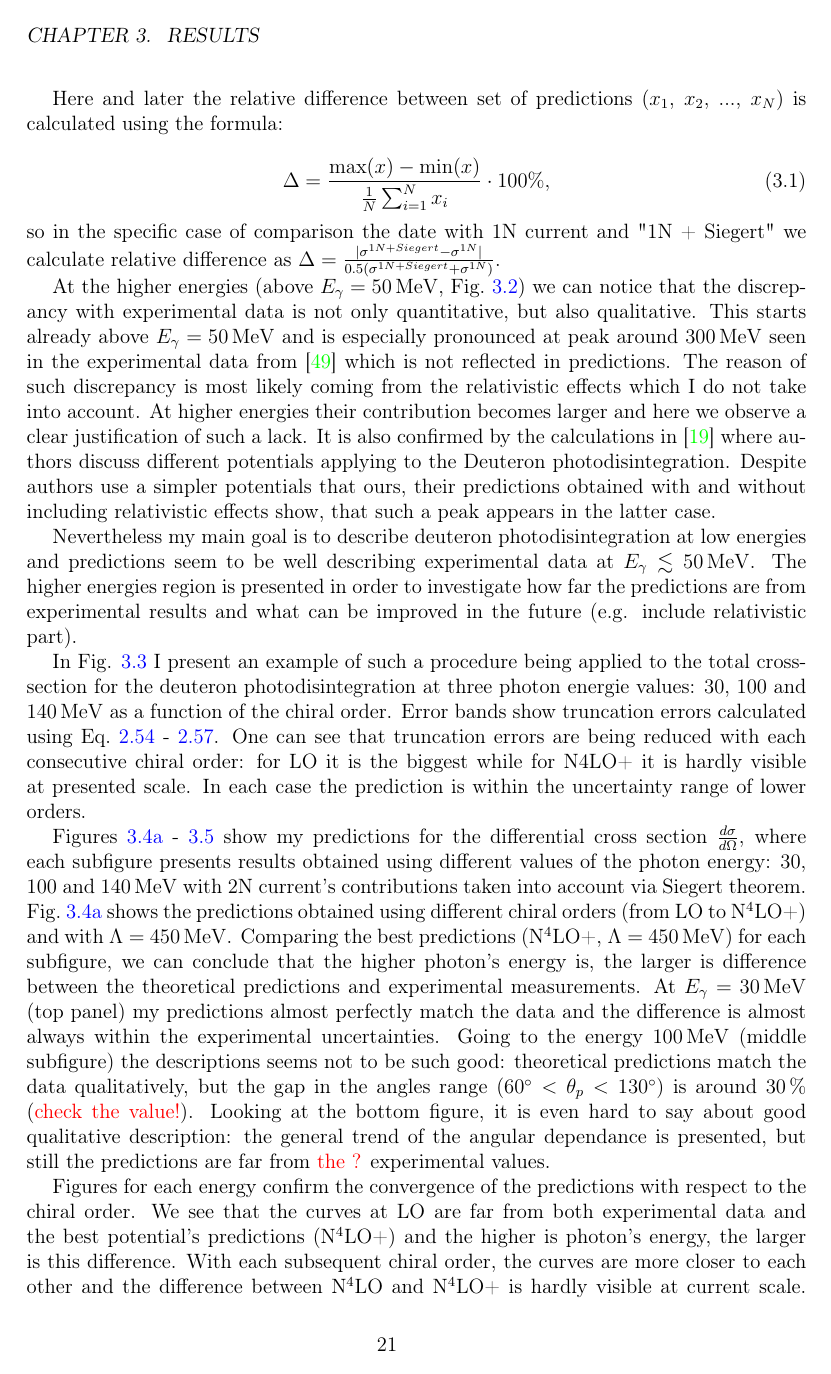
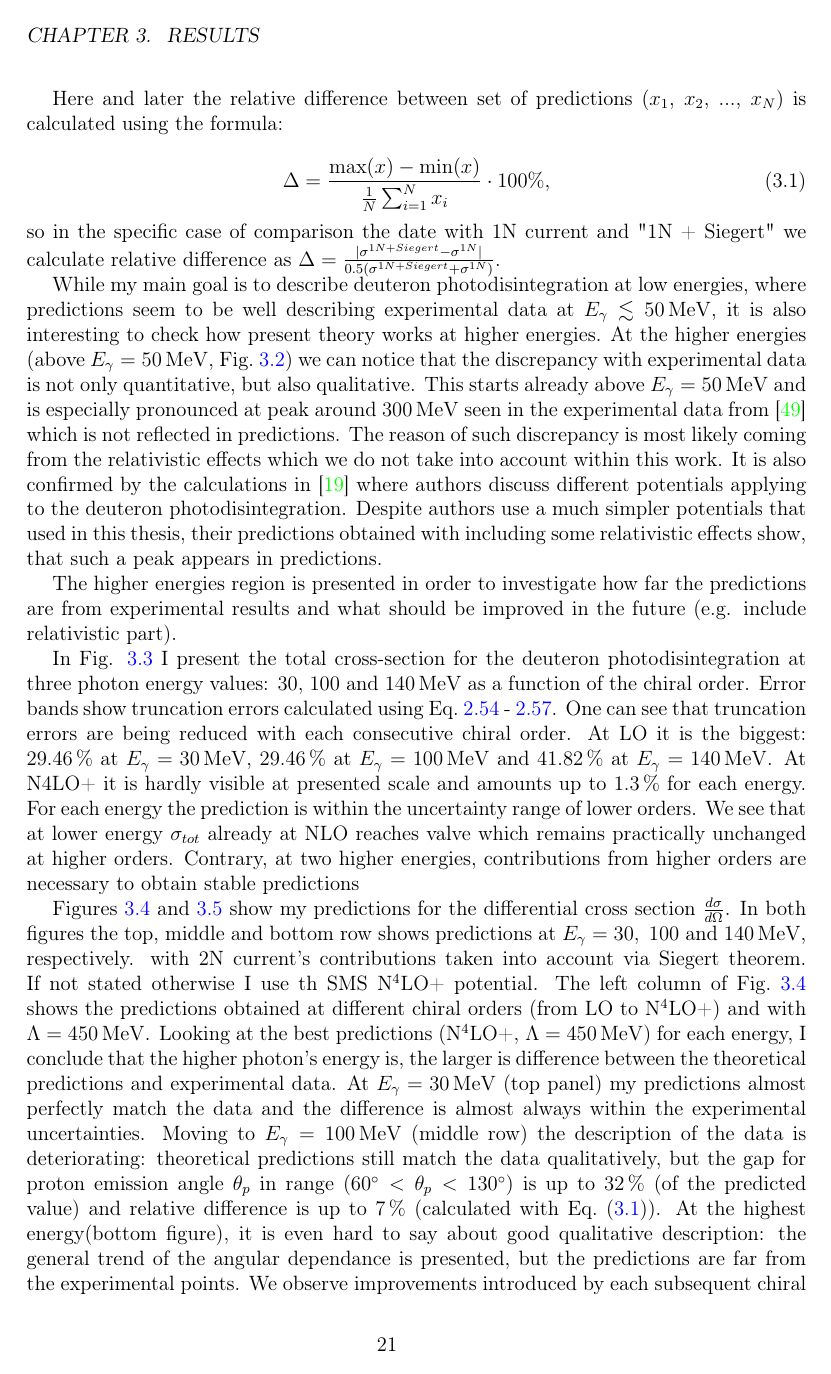
Before and after one commit to VitaliiUr/thesis, a LaTeX thesis (main.tex, which reads PhD-text/Results/results.tex): page 24 of 91. Compiled offline with pdfLaTeX.

Commit message:
results cross section

```diff
--- a/PhD-text/Results/results.tex
+++ b/PhD-text/Results/results.tex
@@ -55,12 +55,16 @@
 
     \begin{equation}
         \Delta = \frac{\max(x) - \min(x)}{\frac{1}{N}\sum_{i=1}^N x_i} \cdot 100\%,
+        \label{eq:relative_diff}
     \end{equation}
     so in the specific case of comparison the date with 1N current and "1N + Siegert" we
     calculate relative difference as
     $\Delta = \frac{|\sigma^{1N+Siegert} - \sigma^{1N}|}{0.5(\sigma^{1N+Siegert} + \sigma^{1N})}$.
 
-
+    While my main goal is to describe deuteron photodisintegration at low energies,
+    where predictions seem to be well describing experimental data at
+    $E_\gamma \lesssim \SI{50}{\mev}$, it is also interesting to check how
+    present theory works at higher energies.
     At the higher energies (above $E_\gamma=\SI{50}{\mev}$, Fig.~\ref{TOTAL_CROSS})
     we can notice that the discrepancy with experimental data is not only
     quantitative, but also qualitative.
@@ -68,17 +72,16 @@
     seen in the experimental data from \cite{Bernabei1986} which is not
     reflected in predictions. The reason of such discrepancy
     is most likely coming from the relativistic effects
-    which I do not take into account. At higher energies their contribution
-    becomes larger and here we observe a clear justification of such a lack.
+    which we do not take into account within this work.
     It is also confirmed by the calculations in \cite{ArenhovelPhotodisint1991}
-    where authors discuss different potentials applying to the Deuteron photodisintegration.
-    Despite authors use a simpler potentials that ours, their predictions obtained with and without including
-    relativistic effects show, that such a peak appears in the latter case.
+    where authors discuss different potentials applying to the deuteron photodisintegration.
+    Despite authors use a much simpler potentials that used in this thesis, their predictions obtained with including
+    some relativistic effects show, that such a peak appears in predictions.
 
-    Nevertheless my main goal is to describe deuteron photodisintegration at low energies and predictions seem to be well describing experimental data at
-    $E_\gamma \lesssim \SI{50}{\mev}$. The higher energies region is presented in order
+
+     The higher energies region is presented in order
     to investigate how far the predictions are from experimental results and
-    what can be improved in the future (e.g. include relativistic part).
+    what should be improved in the future (e.g. include relativistic part).
 
     \begin{figure}[h]
         \begin{center}
@@ -117,21 +124,30 @@
         \label{Trunc_100}
     \end{figure}
 
-    In Fig. \ref{Trunc_100} I present
-    an example of such a procedure being applied to the
+    In Fig. \ref{Trunc_100} I present the
     total cross-section for the deuteron photodisintegration
-    at three photon energie values: \SIlist[list-units = single]{30;100;140}{\mev} as a function of the chiral order.
+    at three photon energy values: \SIlist[list-units = single]{30;100;140}{\mev} as a function of the chiral order.
     Error bands show truncation errors calculated using Eq.~\ref{trunc2}~-~\ref{trunc5}.
-    One can see that truncation errors are being reduced with each consecutive chiral order: for LO it is the biggest
-    while for N4LO+ it is hardly visible at presented scale.
-    In each case the prediction is within the uncertainty range of lower orders.
+    One can see that truncation errors are being reduced with each consecutive chiral order.
+    At LO it is the biggest: \SI{29.46}{\percent} at $E_\gamma = \SI{30}{\mev}$,
+    \SI{29.46}{\percent} at $E_\gamma = \SI{100}{\mev}$ and
+    \SI{41.82}{\percent} at $E_\gamma = \SI{140}{\mev}$.
+    At N4LO+ it is hardly visible at presented scale and amounts up to
+    \SI{1.3}{\percent} for each energy.
+    For each energy the prediction is within the uncertainty range of lower orders.
+    We see that at lower energy $\sigma_{tot}$ already at NLO reaches valve which remains
+    practically unchanged at higher orders.
+    Contrary, at two higher energies, contributions from higher orders are necessary to obtain
+    stable predictions
 
 
-    Figures \ref{Diff_cross_order} - \ref{Diff_cross_err} show my predictions for the differential cross section
-    $\frac{d\sigma}{d\Omega}$, where each subfigure
-    presents results obtained using different values of the photon energy:
-    \SIlist[list-units = single]{30;100;140}{\mev}
+    Figures \ref{Diff_cross_order_pw} and \ref{Diff_cross_err} show my predictions
+    for the differential cross section
+    $\frac{d\sigma}{d\Omega}$.
+    In both figures the top, middle and bottom row shows predictions at
+    $E_\gamma = \SIlist[list-units = single]{30;100;140}{\mev}$, respectively.
     with 2N current's contributions taken into account via Siegert theorem.
+    If not stated otherwise I use th \gls{sms} N$^4$LO+ potential.
     % They all are organized in a similar way: the left panel
     % presents predictions obtained using \gls*{sms} potential at different chiral orders (from LO to N$^4$LO+)
     % with cutoff parameter $L = \SI{450}{\mev}$,
@@ -139,26 +155,29 @@
     % for each chiral order starting
     % from NLO. And the right panel shows predictions obtained with different values of the
     % cutoff parameter at the chiral order N$^4$LO+.
-    Fig.~\ref{Diff_cross_order} shows the predictions obtained using
-    different chiral orders (from LO to N$^4$LO+) and with $\Lambda=$~\SI{450}{\mev}.
-    Comparing the best predictions (N$^4$LO+, $\Lambda=$~\SI{450}{\mev}) for each
-    subfigure, we can
+    The left column of \fig{Diff_cross_order_pw} shows the predictions obtained at
+    different chiral orders (from LO to N$^4$LO+) and with $\Lambda=\SI{450}{\mev}$.
+    Looking at the best predictions (N$^4$LO+, $\Lambda=$~\SI{450}{\mev}) for each
+    energy, I
     conclude that the higher photon's energy is, the larger is
     difference between the theoretical predictions and experimental
-    measurements. At $E_\gamma = $~\SI{30}{\mev} (top panel) my predictions
+    data. At $E_\gamma = \SI{30}{\mev}$ (top panel) my predictions
     almost perfectly match the data and the difference is almost always
-    within the experimental uncertainties. Going to the energy \SI{100}{\mev} (middle subfigure)
-    the descriptions seems not to be such good: theoretical
-    predictions match the data qualitatively, but
-    the gap in the angles range ($\ang{60} < \theta_p < \ang{130}$)
-    is around \SI{30}{\percent} ({\color{red} check the value!}).
-    Looking at the bottom figure, it is even hard to say about
+    within the experimental uncertainties.
+    Moving to  $E_\gamma=\SI{100}{\mev}$ (middle row)
+    the description of the data is deteriorating: theoretical
+    predictions still match the data qualitatively, but
+    the gap for proton emission angle $\theta_p$ in range ($\ang{60} < \theta_p < \ang{130}$)
+    is up to \SI{32}{\percent} (of the predicted value) and relative difference is up to
+    \SI{7}{\percent} (calculated with \eq{eq:relative_diff}).
+    At the highest energy(bottom figure), it is even hard to say about
     good qualitative description: the general trend of the
-    angular dependance is presented, but still the predictions are
-    far from {\color{red} the ?} experimental values.
+    angular dependance is presented, but the predictions are
+    far from the experimental points.
+    We observe improvements introduced by each subsequent chiral order, but
+    stabilization shows that some ingredients are missing.
 
-    Figures for each energy confirm the convergence
+    Obtained results at each energy confirm the convergence
     of the predictions with respect to the chiral order.
-    We see that the curves at LO are far from both experimental
+    We see that the cross section at LO is far from both experimental
     data and the best potential's predictions (N$^4$LO+) and
-    the higher is photon's energy, the larger is this
```
Also changed, not shown: PlotData/Figures_De/CROSS2_order_vert.pdf, PlotData/Figures_De/TOTAL_CROSSSECTION.pdf, PlotData/Figures_De/TOTAL_CROSSSECTION_SMALL_REGION.pdf, PlotData/Figures_De/TOTAL_CROSSSECTION_Truncation.pdf, main.pdf, PhD-text/Results/results.tex (27 more changed lines), 1 other file.
